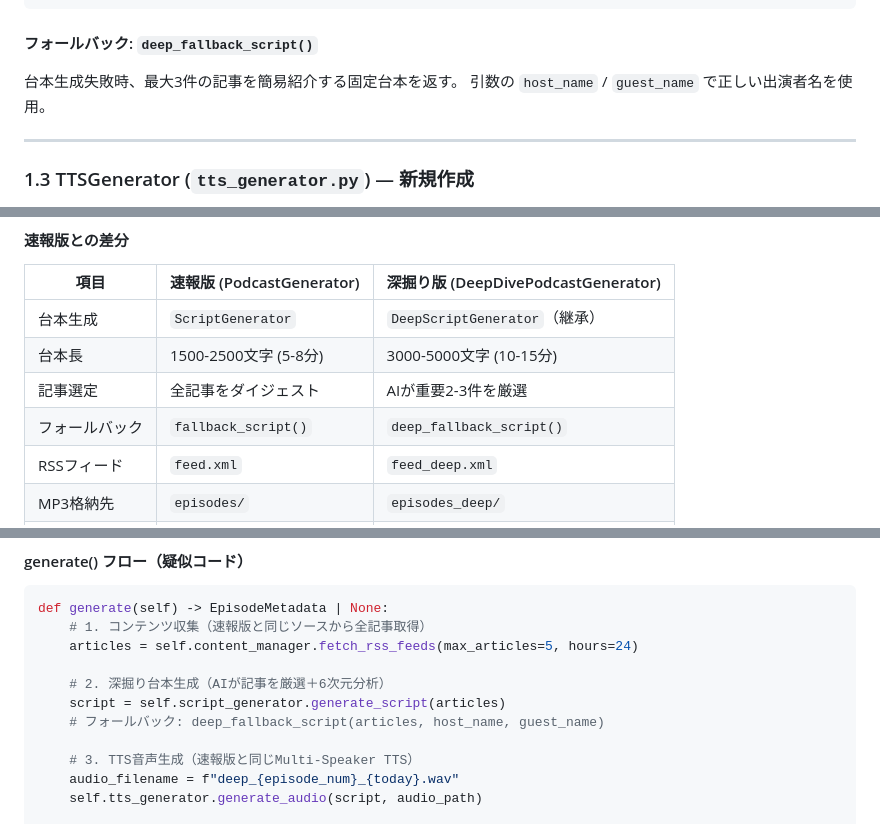
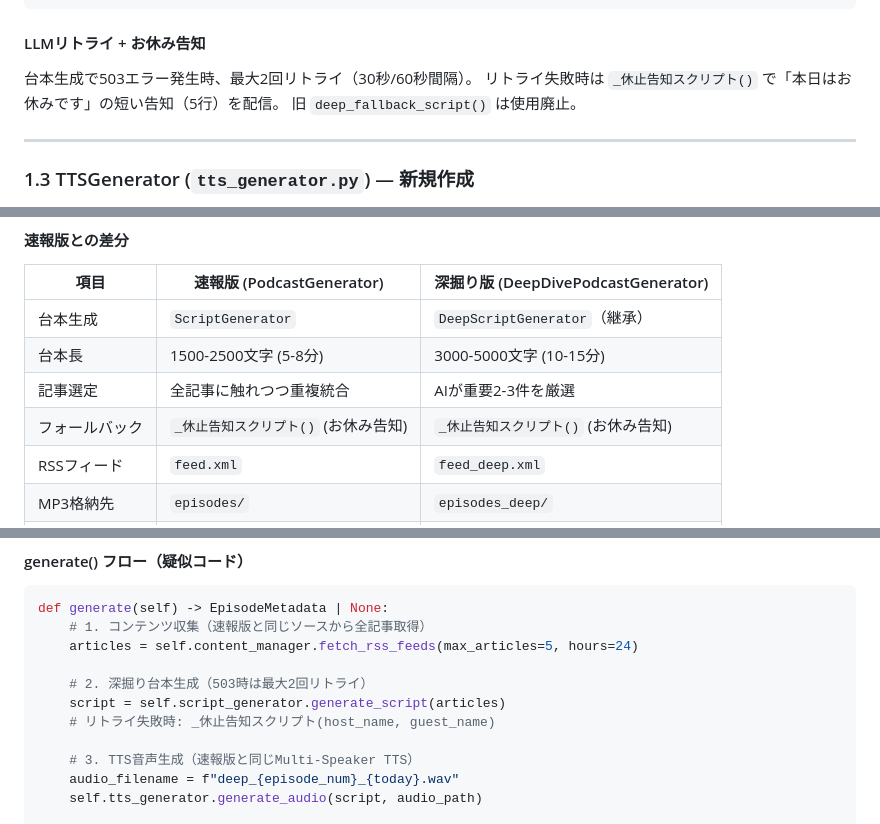
Before and after one commit to necoha/auto-podcast, a Markdown page: docs/LLD.md, 3 parts joined by grey strips. Drawn GitHub-style.

````diff
--- a/docs/LLD.md
+++ b/docs/LLD.md
@@ -183,9 +183,10 @@ response = client.models.generate_content(
 - 出力形式: JSON配列 [{"speaker": "A", "text": "..."}, ...]
 ```
 
-#### フォールバック: `deep_fallback_script()`
-台本生成失敗時、最大3件の記事を簡易紹介する固定台本を返す。
-引数の `host_name` / `guest_name` で正しい出演者名を使用。
+#### LLMリトライ + お休み告知
+台本生成で503エラー発生時、最大2回リトライ（30秒/60秒間隔）。
+リトライ失敗時は `_休止告知スクリプト()` で「本日はお休みです」の短い告知（5行）を配信。
+旧 `deep_fallback_script()` は使用廃止。
 
 ---
 
@@ -499,8 +500,8 @@ classDiagram
 |------|--------------------------|-------------------------------------|
 | 台本生成 | `ScriptGenerator` | `DeepScriptGenerator`（継承） |
 | 台本長 | 1500-2500文字 (5-8分) | 3000-5000文字 (10-15分) |
-| 記事選定 | 全記事をダイジェスト | AIが重要2-3件を厳選 |
-| フォールバック | `fallback_script()` | `deep_fallback_script()` |
+| 記事選定 | 全記事に触れつつ重複統合 | AIが重要2-3件を厳選 |
+| フォールバック | `_休止告知スクリプト()` (お休み告知) | `_休止告知スクリプト()` (お休み告知) |
 | RSSフィード | `feed.xml` | `feed_deep.xml` |
 | MP3格納先 | `episodes/` | `episodes_deep/` |
 | ファイル名 | `episode_N_YYYYMMDD.mp3` | `deep_N_YYYYMMDD.mp3` |
@@ -514,9 +515,9 @@ def generate(self) -> EpisodeMetadata | None:
     # 1. コンテンツ収集（速報版と同じソースから全記事取得）
     articles = self.content_manager.fetch_rss_feeds(max_articles=5, hours=24)
 
-    # 2. 深掘り台本生成（AIが記事を厳選＋6次元分析）
+    # 2. 深掘り台本生成（503時は最大2回リトライ）
     script = self.script_generator.generate_script(articles)
-    # フォールバック: deep_fallback_script(articles, host_name, guest_name)
+    # リトライ失敗時: _休止告知スクリプト(host_name, guest_name)
 
     # 3. TTS音声生成（速報版と同じMulti-Speaker TTS）
     audio_filename = f"deep_{episode_num}_{today}.wav"
````
Also changed, not shown: other parts of docs/LLD.md (+1 -1 lines), CLAUDE.md (+2 -0 lines).
